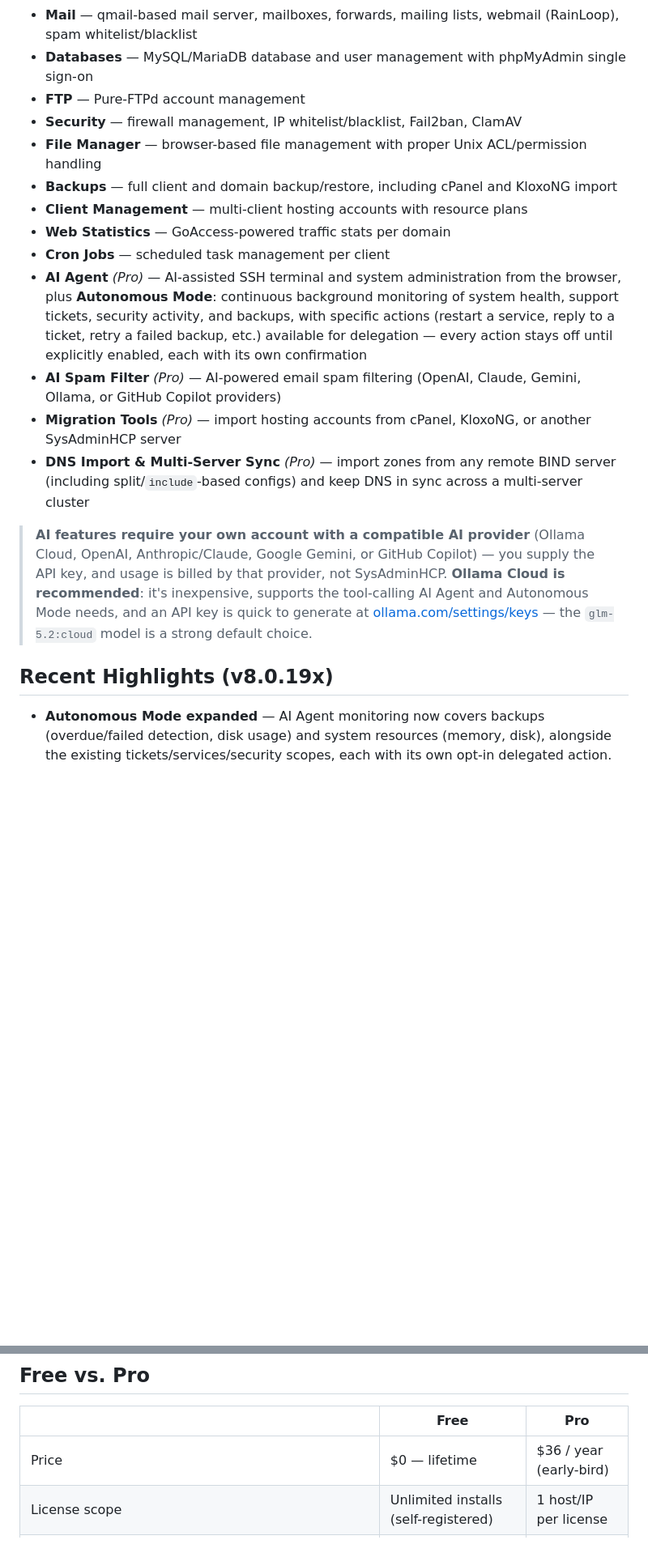
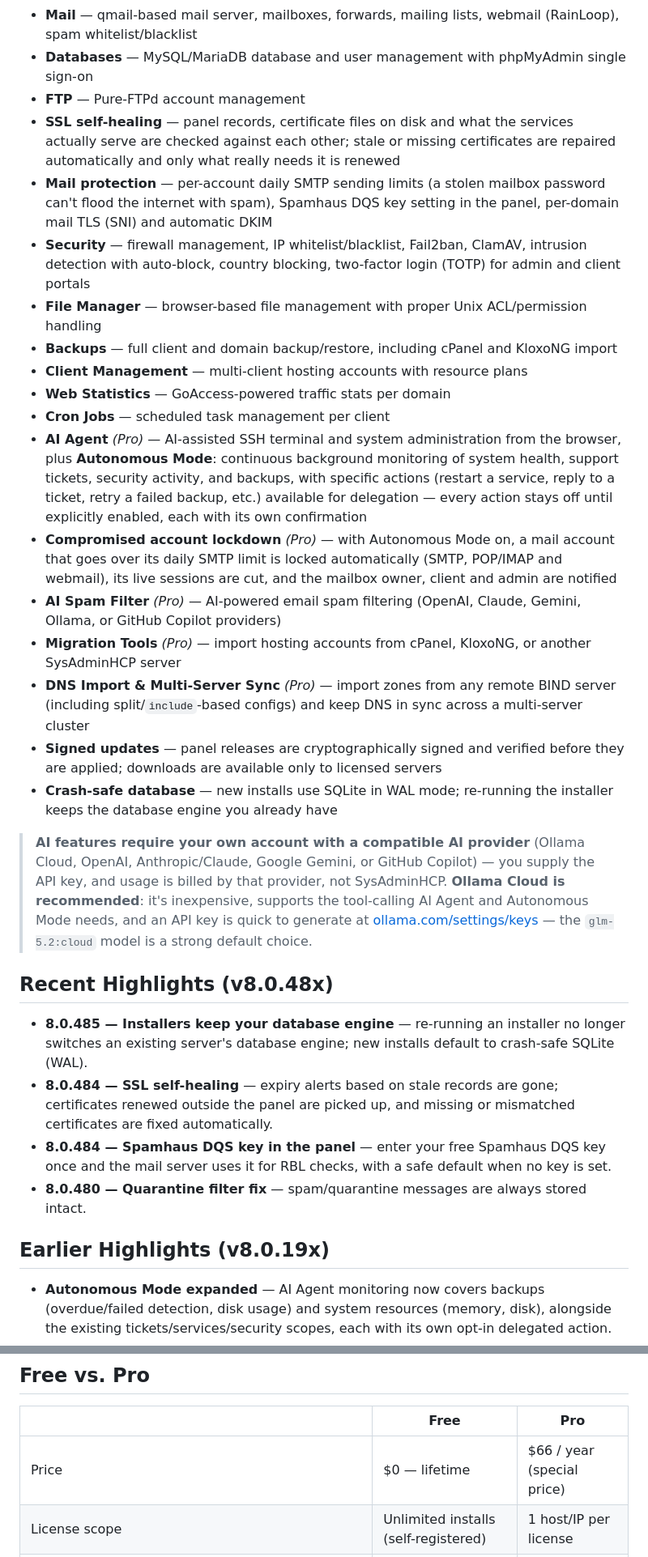
Before and after one commit to jorodriguezpr/sysadminhcp, a Markdown page: README.md, 2 parts joined by grey strips. Shown at 81% size. Rendered like a GitHub page; blank space fills up the shorter version.

Commit message:
README: current pricing (Pro $66/yr through Oct 31, 2027, then $120; Pro + Support $120 then $180), new features and 8.0.48x highlights

```diff
--- a/README.md
+++ b/README.md
@@ -41,16 +41,21 @@ replacing them, so you keep full control of the underlying system.
 - **Mail** — qmail-based mail server, mailboxes, forwards, mailing lists, webmail (RainLoop), spam whitelist/blacklist
 - **Databases** — MySQL/MariaDB database and user management with phpMyAdmin single sign-on
 - **FTP** — Pure-FTPd account management
-- **Security** — firewall management, IP whitelist/blacklist, Fail2ban, ClamAV
+- **SSL self-healing** — panel records, certificate files on disk and what the services actually serve are checked against each other; stale or missing certificates are repaired automatically and only what really needs it is renewed
+- **Mail protection** — per-account daily SMTP sending limits (a stolen mailbox password can't flood the internet with spam), Spamhaus DQS key setting in the panel, per-domain mail TLS (SNI) and automatic DKIM
+- **Security** — firewall management, IP whitelist/blacklist, Fail2ban, ClamAV, intrusion detection with auto-block, country blocking, two-factor login (TOTP) for admin and client portals
 - **File Manager** — browser-based file management with proper Unix ACL/permission handling
 - **Backups** — full client and domain backup/restore, including cPanel and KloxoNG import
 - **Client Management** — multi-client hosting accounts with resource plans
 - **Web Statistics** — GoAccess-powered traffic stats per domain
 - **Cron Jobs** — scheduled task management per client
 - **AI Agent** *(Pro)* — AI-assisted SSH terminal and system administration from the browser, plus **Autonomous Mode**: continuous background monitoring of system health, support tickets, security activity, and backups, with specific actions (restart a service, reply to a ticket, retry a failed backup, etc.) available for delegation — every action stays off until explicitly enabled, each with its own confirmation
+- **Compromised account lockdown** *(Pro)* — with Autonomous Mode on, a mail account that goes over its daily SMTP limit is locked automatically (SMTP, POP/IMAP and webmail), its live sessions are cut, and the mailbox owner, client and admin are notified
 - **AI Spam Filter** *(Pro)* — AI-powered email spam filtering (OpenAI, Claude, Gemini, Ollama, or GitHub Copilot providers)
 - **Migration Tools** *(Pro)* — import hosting accounts from cPanel, KloxoNG, or another SysAdminHCP server
 - **DNS Import & Multi-Server Sync** *(Pro)* — import zones from any remote BIND server (including split/`include`-based configs) and keep DNS in sync across a multi-server cluster
+- **Signed updates** — panel releases are cryptographically signed and verified before they are applied; downloads are available only to licensed servers
+- **Crash-safe database** — new installs use SQLite in WAL mode; re-running the installer keeps the database engine you already have
 
 > **AI features require your own account with a compatible AI provider** (Ollama
 > Cloud, OpenAI, Anthropic/Claude, Google Gemini, or GitHub Copilot) — you supply
@@ -60,7 +65,14 @@ replacing them, so you keep full control of the underlying system.
 > [ollama.com/settings/keys](https://ollama.com/settings/keys) — the `glm-5.2:cloud`
 > model is a strong default choice.
 
-## Recent Highlights (v8.0.19x)
+## Recent Highlights (v8.0.48x)
+
+- **8.0.485 — Installers keep your database engine** — re-running an installer no longer switches an existing server's database engine; new installs default to crash-safe SQLite (WAL).
+- **8.0.484 — SSL self-healing** — expiry alerts based on stale records are gone; certificates renewed outside the panel are picked up, and missing or mismatched certificates are fixed automatically.
+- **8.0.484 — Spamhaus DQS key in the panel** — enter your free Spamhaus DQS key once and the mail server uses it for RBL checks, with a safe default when no key is set.
+- **8.0.480 — Quarantine filter fix** — spam/quarantine messages are always stored intact.
+
+## Earlier Highlights (v8.0.19x)
 
 - **Autonomous Mode expanded** — AI Agent monitoring now covers backups (overdue/failed detection, disk usage) and system resources (memory, disk), alongside the existing tickets/services/security scopes, each with its own opt-in delegated action.
 - **Scheduled backups fixed end-to-end** — the backup schedule feature now actually runs on cron, on both traditional and single-binary installs, with correct retention pruning and a real timeout that can't leave a runaway process behind.
@@ -71,7 +83,7 @@ replacing them, so you keep full control of the underlying system.
 
 | | Free | Pro |
 |---|---|---|
-| Price | $0 — lifetime | $36 / year (early-bird) |
+| Price | $0 — lifetime | $66 / year (special price) |
 | License scope | Unlimited installs (self-registered) | 1 host/IP per license |
 | Hosting menu (Domains, Web Servers, DNS, Mail, FTP, Databases, phpMyAdmin, Webmail, Email Stats) | ✅ | ✅ |
 | Backups (manual + scheduled, cPanel/KloxoNG import) | ✅ | ✅ |
```
Also changed, not shown: other parts of README.md (+4 -4 lines).
